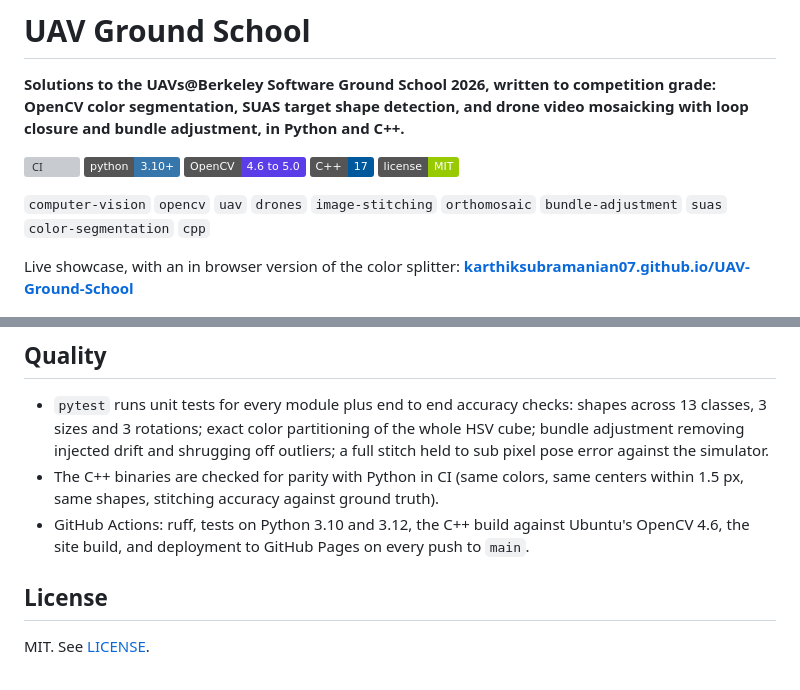
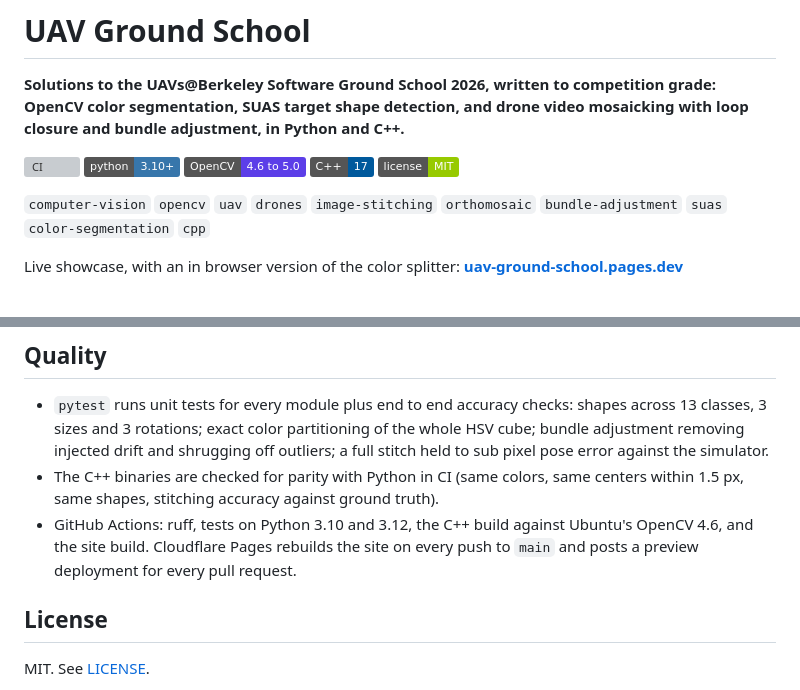
Before and after one commit to KarthikSubramanian07/UAV-Ground-School, a Markdown page: README.md, 2 parts joined by grey strips. Drawn GitHub-style; badges without logos; grey boxes are pictures that could not be loaded.

Commit message:
Point README links at uav-ground-school.pages.dev

```diff
--- a/README.md
+++ b/README.md
@@ -10,7 +10,7 @@
 
 `computer-vision` `opencv` `uav` `drones` `image-stitching` `orthomosaic` `bundle-adjustment` `suas` `color-segmentation` `cpp`
 
-Live showcase, with an in browser version of the color splitter: **[karthiksubramanian07.github.io/UAV-Ground-School](https://karthiksubramanian07.github.io/UAV-Ground-School/)**
+Live showcase, with an in browser version of the color splitter: **[uav-ground-school.pages.dev](https://uav-ground-school.pages.dev/)**
 
 <p align="center">
   <img src="docs/week02/rough_path.jpg" alt="A mosaic of a simulated five pass survey flight over a voxel world, with keyframe footprints and the flight path drawn on top" width="100%">
@@ -101,7 +101,7 @@ flowchart LR
 
 * `pytest` runs unit tests for every module plus end to end accuracy checks: shapes across 13 classes, 3 sizes and 3 rotations; exact color partitioning of the whole HSV cube; bundle adjustment removing injected drift and shrugging off outliers; a full stitch held to sub pixel pose error against the simulator.
 * The C++ binaries are checked for parity with Python in CI (same colors, same centers within 1.5 px, same shapes, stitching accuracy against ground truth).
-* GitHub Actions: ruff, tests on Python 3.10 and 3.12, the C++ build against Ubuntu's OpenCV 4.6, the site build, and deployment to GitHub Pages on every push to `main`.
+* GitHub Actions: ruff, tests on Python 3.10 and 3.12, the C++ build against Ubuntu's OpenCV 4.6, and the site build. Cloudflare Pages rebuilds the site on every push to `main` and posts a preview deployment for every pull request.
 
 ## License
 
```
